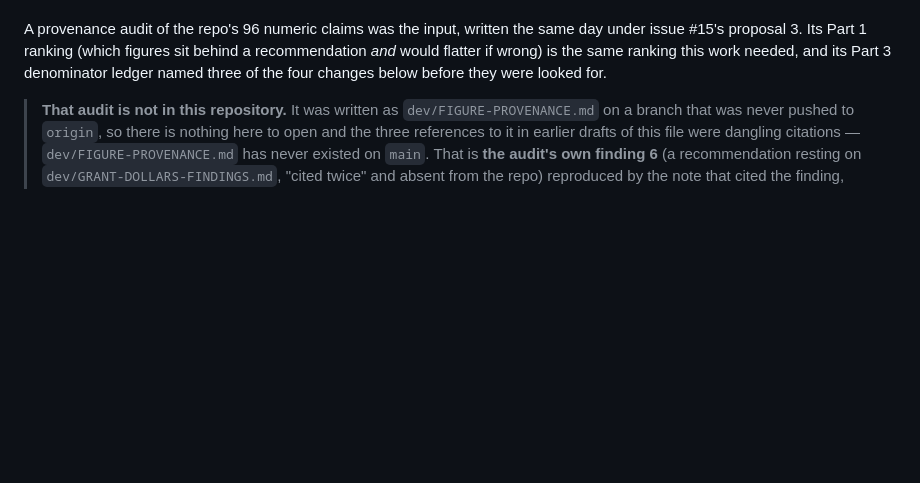
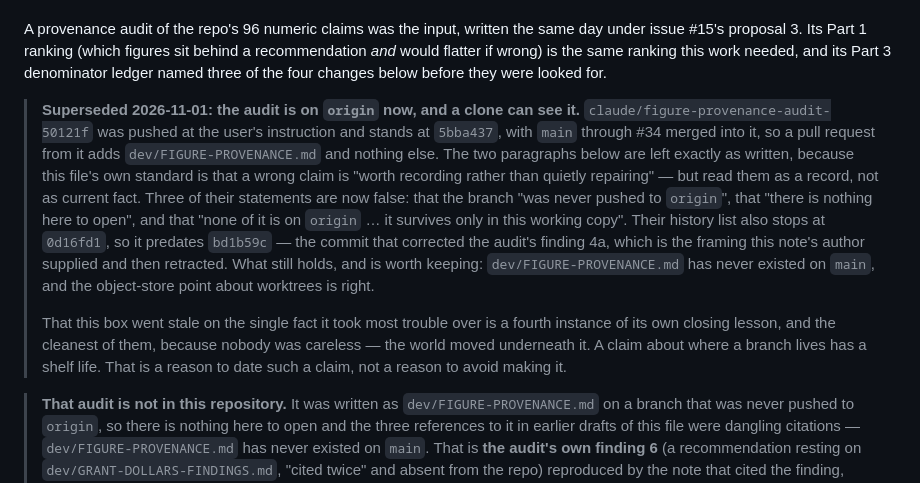
Before and after one commit to Nonprofit-Open-Data-Collective/pfmatch, a Markdown page: dev/METRIC-SHAPES.md, the part around the change. Rendered like a GitHub page; blank space fills up the shorter version.

```diff
--- a/dev/METRIC-SHAPES.md
+++ b/dev/METRIC-SHAPES.md
@@ -23,6 +23,28 @@ same day under issue #15's proposal 3. Its Part 1 ranking (which figures sit
 behind a recommendation *and* would flatter if wrong) is the same ranking this
 work needed, and its Part 3 denominator ledger named three of the four changes
 below before they were looked for.
+
+> **Superseded 2026-11-01: the audit is on `origin` now, and a clone can see
+> it.** `claude/figure-provenance-audit-50121f` was pushed at the user's
+> instruction and stands at `5bba437`, with `main` through #34 merged into it, so
+> a pull request from it adds `dev/FIGURE-PROVENANCE.md` and nothing else. The
+> two paragraphs below are left exactly as written, because this file's own
+> standard is that a wrong claim is "worth recording rather than quietly
+> repairing" — but read them as a record, not as current fact. Three of their
+> statements are now false: that the branch "was never pushed to `origin`", that
+> "there is nothing here to open", and that "none of it is on `origin` … it
+> survives only in this working copy". Their history list also stops at
+> `0d16fd1`, so it predates `bd1b59c` — the commit that corrected the audit's
+> finding 4a, which is the framing this note's author supplied and then
+> retracted. What still holds, and is worth keeping: `dev/FIGURE-PROVENANCE.md`
+> has never existed on `main`, and the object-store point about worktrees is
+> right.
+>
+> That this box went stale on the single fact it took most trouble over is a
+> fourth instance of its own closing lesson, and the cleanest of them, because
+> nobody was careless — the world moved underneath it. A claim about where a
+> branch lives has a shelf life. That is a reason to date such a claim, not a
+> reason to avoid making it.
 
 > **That audit is not in this repository.** It was written as
 > `dev/FIGURE-PROVENANCE.md` on a branch that was never pushed to `origin`, so
```
Also changed, not shown: dev/FIGURE-PROVENANCE.md (+17 -7 lines).
